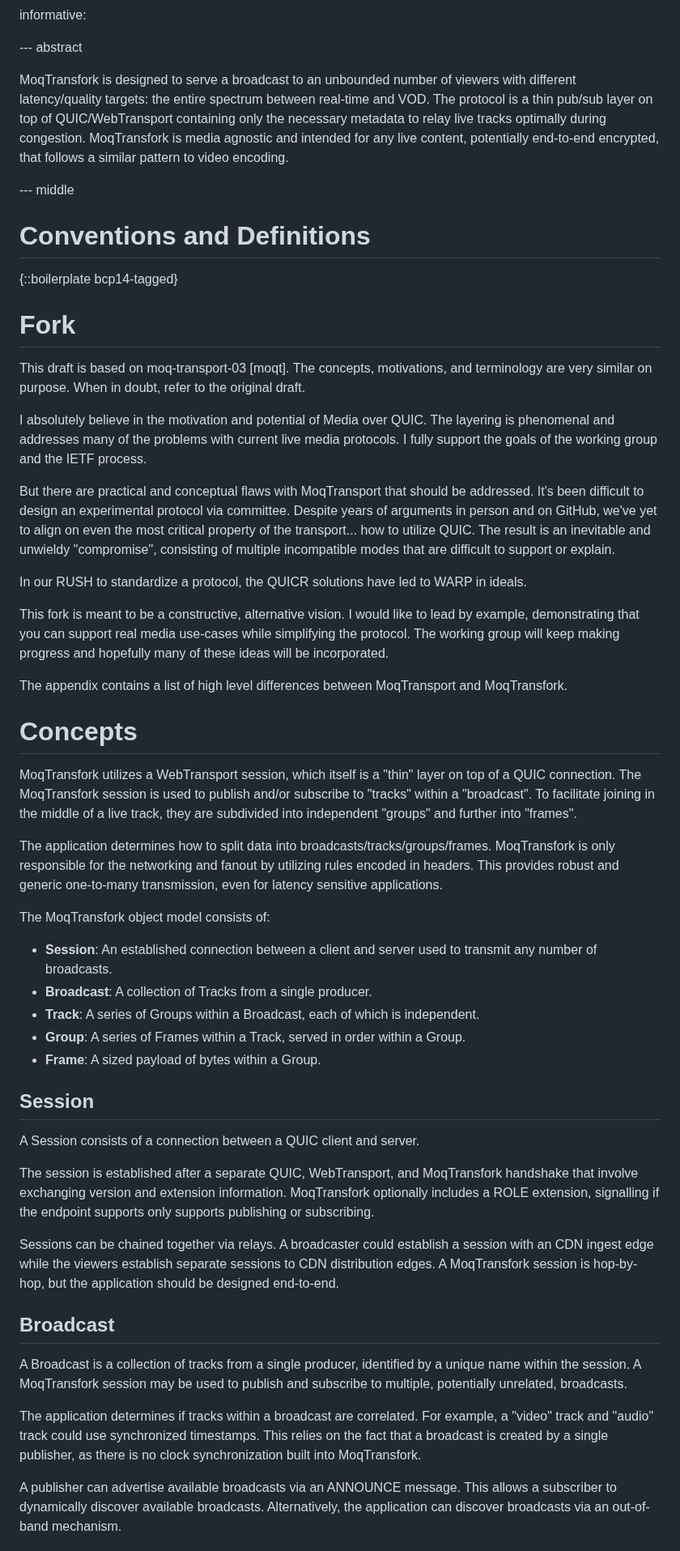
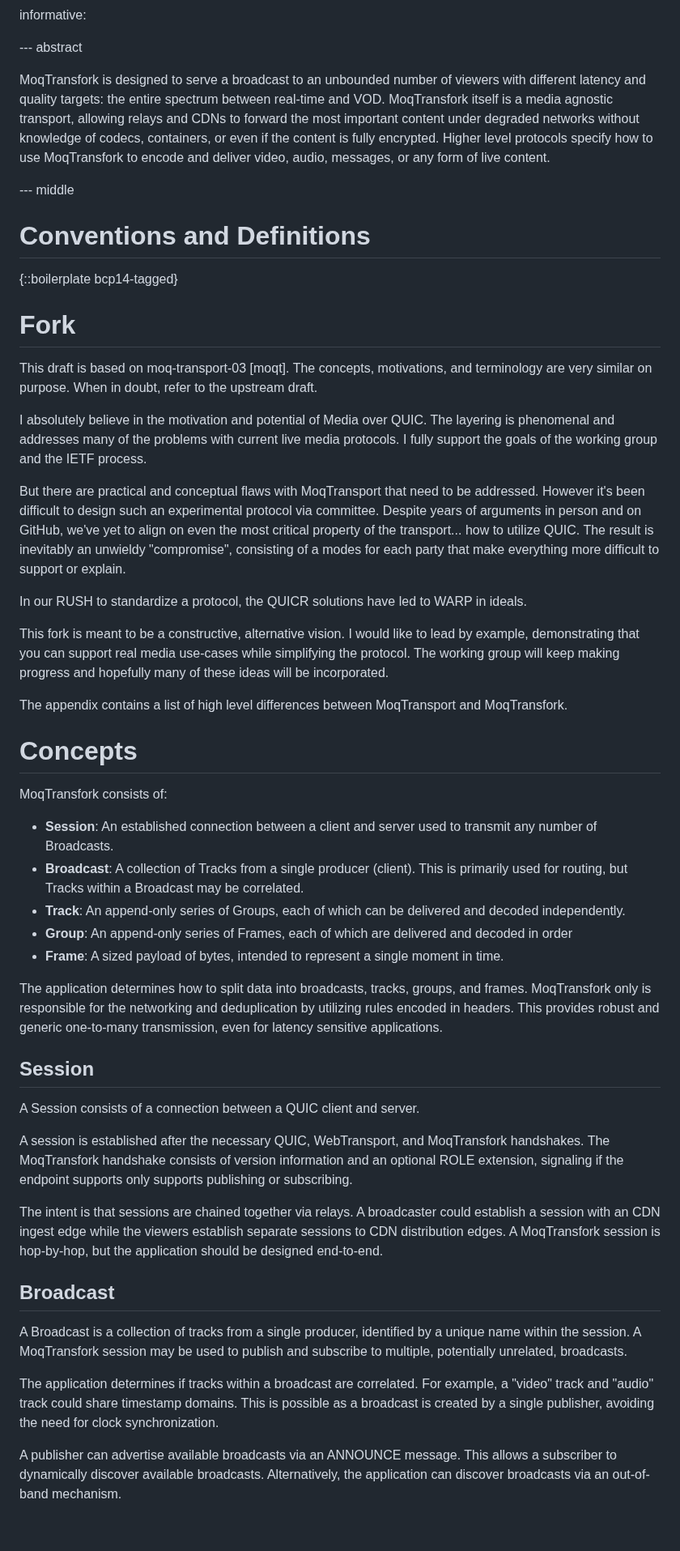
Before and after one commit to kixelated/moq-transfork, a Markdown page: draft-lcurley-moq-transfork.md, the part around one of its changes. Shown at 81% size. Rendered like a GitHub page; blank space fills up the shorter version.

```diff
--- a/draft-lcurley-moq-transfork.md
+++ b/draft-lcurley-moq-transfork.md
@@ -24,9 +24,9 @@ informative:
 
 --- abstract
 
-MoqTransfork is designed to serve a broadcast to an unbounded number of viewers with different latency/quality targets: the entire spectrum between real-time and VOD.
-The protocol is a thin pub/sub layer on top of QUIC/WebTransport containing only the necessary metadata to relay live tracks optimally during congestion.
-MoqTransfork is media agnostic and intended for any live content, potentially end-to-end encrypted, that follows a similar pattern to video encoding.
+MoqTransfork is designed to serve a broadcast to an unbounded number of viewers with different latency and quality targets: the entire spectrum between real-time and VOD.
+MoqTransfork itself is a media agnostic transport, allowing relays and CDNs to forward the most important content under degraded networks without knowledge of codecs, containers, or even if the content is fully encrypted.
+Higher level protocols specify how to use MoqTransfork to encode and deliver video, audio, messages, or any form of live content.
 
 --- middle
 
@@ -37,16 +37,16 @@ MoqTransfork is media agnostic and intended for any live content, potentially en
 # Fork
 This draft is based on moq-transport-03 [moqt].
 The concepts, motivations, and terminology are very similar on purpose.
-When in doubt, refer to the original draft.
+When in doubt, refer to the upstream draft.
 
 I absolutely believe in the motivation and potential of Media over QUIC.
 The layering is phenomenal and addresses many of the problems with current live media protocols.
 I fully support the goals of the working group and the IETF process.
 
-But there are practical and conceptual flaws with MoqTransport that should be addressed.
-It's been difficult to design an experimental protocol via committee.
+But there are practical and conceptual flaws with MoqTransport that need to be addressed.
+However it's been difficult to design such an experimental protocol via committee.
 Despite years of arguments in person and on GitHub, we've yet to align on even the most critical property of the transport... how to utilize QUIC.
-The result is an inevitable and unwieldy "compromise", consisting of multiple incompatible modes that are difficult to support or explain.
+The result is inevitably an unwieldy "compromise", consisting of a modes for each party that make everything more difficult to support or explain.
 
 In our RUSH to standardize a protocol, the QUICR solutions have led to WARP in ideals.
 
@@ -58,29 +58,25 @@ The appendix contains a list of high level differences between MoqTransport and
 
 
 # Concepts
-MoqTransfork utilizes a WebTransport session, which itself is a "thin" layer on top of a QUIC connection.
-The MoqTransfork session is used to publish and/or subscribe to "tracks" within a "broadcast".
-To facilitate joining in the middle of a live track, they are subdivided into independent "groups" and further into "frames".
+MoqTransfork consists of:
 
-The application determines how to split data into broadcasts/tracks/groups/frames.
-MoqTransfork is only responsible for the networking and fanout by utilizing rules encoded in headers.
+- **Session**: An established connection between a client and server used to transmit any number of Broadcasts.
+- **Broadcast**: A collection of Tracks from a single producer (client). This is primarily used for routing, but Tracks within a Broadcast may be correlated.
+- **Track**: An append-only series of Groups, each of which can be delivered and decoded independently.
+- **Group**: An append-only series of Frames, each of which are delivered and decoded in order
+- **Frame**: A sized payload of bytes, intended to represent a single moment in time.
+
+The application determines how to split data into broadcasts, tracks, groups, and frames.
+MoqTransfork only is responsible for the networking and deduplication by utilizing rules encoded in headers.
 This provides robust and generic one-to-many transmission, even for latency sensitive applications.
-
-The MoqTransfork object model consists of:
-
-- **Session**: An established connection between a client and server used to transmit any number of broadcasts.
-- **Broadcast**: A collection of Tracks from a single producer.
-- **Track**: A series of Groups within a Broadcast, each of which is independent.
-- **Group**: A series of Frames within a Track, served in order within a Group.
-- **Frame**: A sized payload of bytes within a Group.
 
 ## Session
 A Session consists of a connection between a QUIC client and server.
 
-The session is established after a separate QUIC, WebTransport, and MoqTransfork handshake that involve exchanging version and extension information.
-MoqTransfork optionally includes a ROLE extension, signalling if the endpoint supports only supports publishing or subscribing.
+A session is established after the necessary QUIC, WebTransport, and MoqTransfork handshakes.
+The MoqTransfork handshake consists of version information and an optional ROLE extension, signaling if the endpoint supports only supports publishing or subscribing.
 
-Sessions can be chained together via relays.
+The intent is that sessions are chained together via relays.
 A broadcaster could establish a session with an CDN ingest edge while the viewers establish separate sessions to CDN distribution edges.
 A MoqTransfork session is hop-by-hop, but the application should be designed end-to-end.
 
@@ -89,8 +85,8 @@ A Broadcast is a collection of tracks from a single producer, identified by a un
 A MoqTransfork session may be used to publish and subscribe to multiple, potentially unrelated, broadcasts.
 
 The application determines if tracks within a broadcast are correlated.
-For example, a "video" track and "audio" track could use synchronized timestamps.
-This relies on the fact that a broadcast is created by a single publisher, as there is no clock synchronization built into MoqTransfork.
+For example, a "video" track and "audio" track could share timestamp domains.
+This is possible as a broadcast is created by a single publisher, avoiding the need for clock synchronization.
 
 A publisher can advertise available broadcasts via an ANNOUNCE message.
 This allows a subscriber to dynamically discover available broadcasts.
```
Also changed, not shown: other parts of draft-lcurley-moq-transfork.md (+98 -56 lines).
